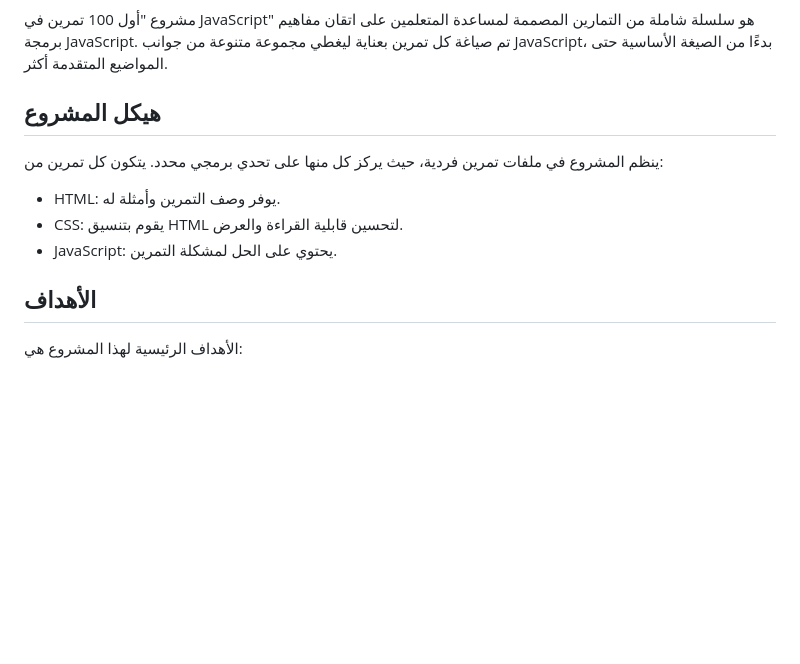
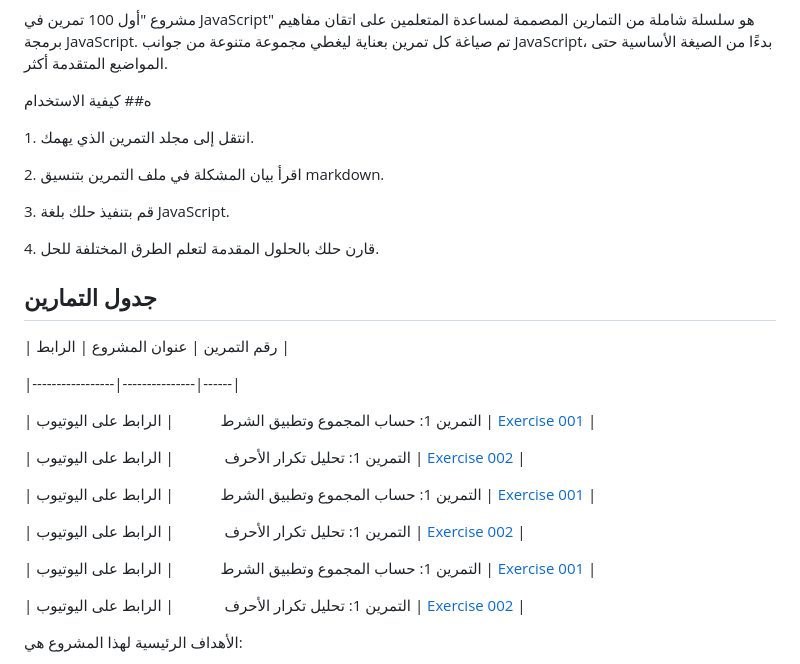
Before and after one commit to KerrasDev/100-JavaScript-Ar, a Markdown page: README.md, the part around the change. GitHub-like rendering; blank space fills up the shorter version.

```diff
--- a/README.md
+++ b/README.md
@@ -6,17 +6,33 @@
 
 مشروع "أول 100 تمرين في JavaScript" هو سلسلة شاملة من التمارين المصممة لمساعدة المتعلمين على اتقان مفاهيم برمجة JavaScript. تم صياغة كل تمرين بعناية ليغطي مجموعة متنوعة من جوانب JavaScript، بدءًا من الصيغة الأساسية حتى المواضيع المتقدمة أكثر.
 
-هيكل المشروع
-------------
+ه## كيفية الاستخدام
 
-ينظم المشروع في ملفات تمرين فردية، حيث يركز كل منها على تحدي برمجي محدد. يتكون كل تمرين من:
+1\. انتقل إلى مجلد التمرين الذي يهمك.
 
--   HTML: يوفر وصف التمرين وأمثلة له.
--   CSS: يقوم بتنسيق HTML لتحسين قابلية القراءة والعرض.
--   JavaScript: يحتوي على الحل لمشكلة التمرين.
+2\. اقرأ بيان المشكلة في ملف التمرين بتنسيق markdown.
 
-الأهداف
--------
+3\. قم بتنفيذ حلك بلغة JavaScript.
+
+4\. قارن حلك بالحلول المقدمة لتعلم الطرق المختلفة للحل.
+
+## جدول التمارين
+
+| رقم التمرين | عنوان المشروع | الرابط |
+
+|-----------------|---------------|------|
+
+| التمرين 1: حساب المجموع وتطبيق الشرط            | الرابط على اليوتيوب  | [Exercise 001](https://kerrasdev.github.io/-100-JavaScript/100/001/indix.html) |
+
+| التمرين 1: تحليل تكرار الأحرف             | الرابط على اليوتيوب | [Exercise 002](https://kerrasdev.github.io/-100-JavaScript/100/002/indix.html) |
+
+| التمرين 1: حساب المجموع وتطبيق الشرط            | الرابط على اليوتيوب  | [Exercise 001](https://kerrasdev.github.io/-100-JavaScript/100/001/indix.html) |
+
+| التمرين 1: تحليل تكرار الأحرف             | الرابط على اليوتيوب | [Exercise 002](https://kerrasdev.github.io/-100-JavaScript/100/002/indix.html) |
+
+| التمرين 1: حساب المجموع وتطبيق الشرط            | الرابط على اليوتيوب  | [Exercise 001](https://kerrasdev.github.io/-100-JavaScript/100/001/indix.html) |
+
+| التمرين 1: تحليل تكرار الأحرف             | الرابط على اليوتيوب | [Exercise 002](https://kerrasdev.github.io/-100-JavaScript/100/002/indix.html) |
 
 الأهداف الرئيسية لهذا المشروع هي:
 
```
